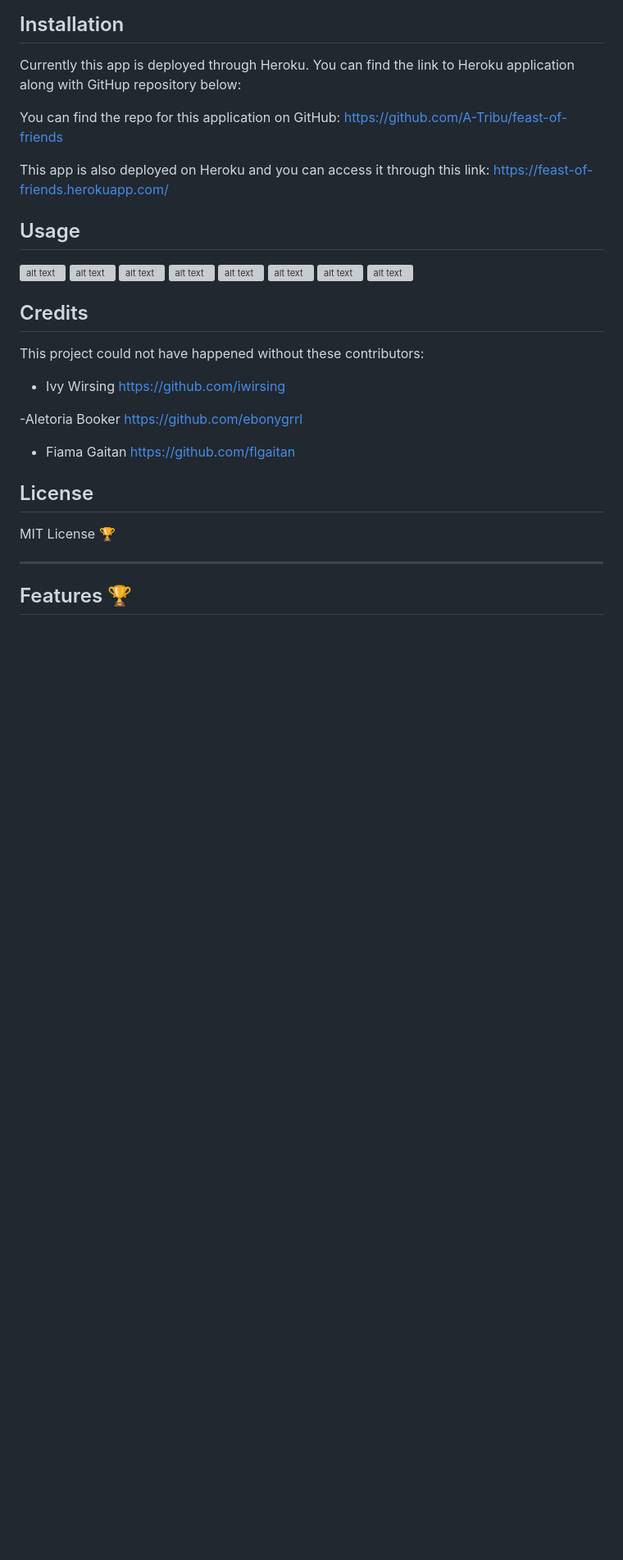
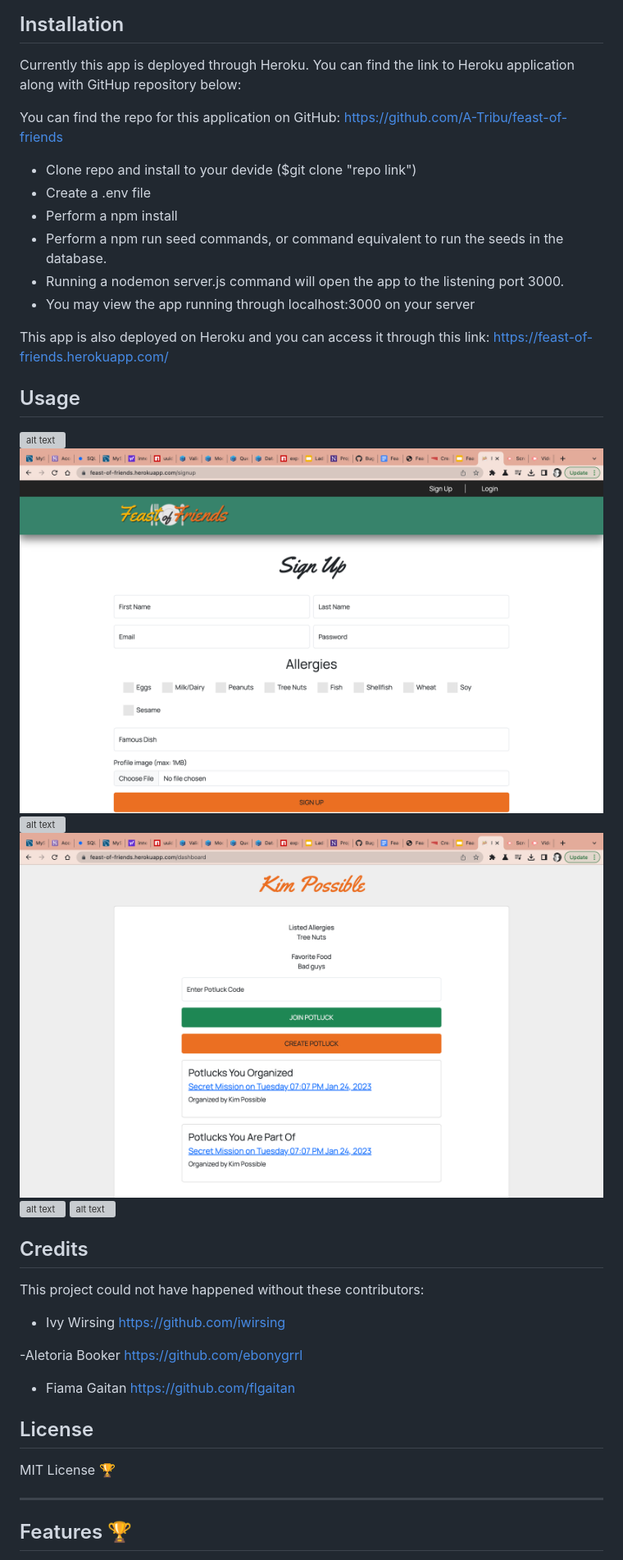
Before and after one commit to ebonygrrl/feast-of-friends, a Markdown page: README.md, the part around the change printed below. Shown: that part at 82% size. Drawn GitHub-style; pictures changed too: assets/loggedin.png (added), assets/signup.png (added); blank space fills up the shorter version; grey boxes are pictures that could not be loaded.

Commit message:
final update to README file, added updated video link and screenshots, added assets folder to house screenshot images

```diff
--- a/README.md
+++ b/README.md
@@ -27,18 +27,24 @@ Currently this app is deployed through Heroku. You can find the link to Heroku a
 
 You can find the repo for this application on GitHub: https://github.com/A-Tribu/feast-of-friends
 
+- Clone repo and install to your devide ($git clone "repo link")
+- Create a .env file
+- Perform a npm install
+- Perform a npm run seed commands, or command equivalent to run the seeds in the database.
+- Running a nodemon server.js command will open the app to the listening port 3000.
+- You may view the app running through localhost:3000 on your server
+
+
 This app is also deployed on Heroku and you can access it through this link: https://feast-of-friends.herokuapp.com/
 
 ## Usage
 
-![alt text](./screenshots/Screenshot%202023-01-23%20at%206.00.58%20PM.png)
-![alt text](./screenshots/Screenshot%202023-01-23%20at%206.14.24%20PM.png)
-![alt text](./screenshots/Screenshot%202023-01-23%20at%206.15.38%20PM.png)
-![alt text](./screenshots/Screenshot%202023-01-23%20at%206.15.49%20PM.png)
-![alt text](./screenshots/Screenshot%202023-01-23%20at%206.16.24%20PM.png)
-![alt text](./screenshots/Screenshot%202023-01-23%20at%206.16.37%20PM.png)
-![alt text](./screenshots/Screenshot%202023-01-23%20at%206.17.07%20PM.png)
-![alt text](./screenshots/Screenshot%202023-01-23%20at%206.17.18%20PM.png)
+![alt text](./assets/feast-of-friends%20home.png)
+![alt text](./assets/signup.png)
+![alt text](./assets/log-in.png)
+![alt text](./assets/loggedin.png)
+![alt text](./assets/create%20potluck1.png)
+![alt text](./assets/dashboard.png)
 
 
 ## Credits
```
Also changed, not shown: other parts of README.md (+3 -2 lines), 5 other files.
